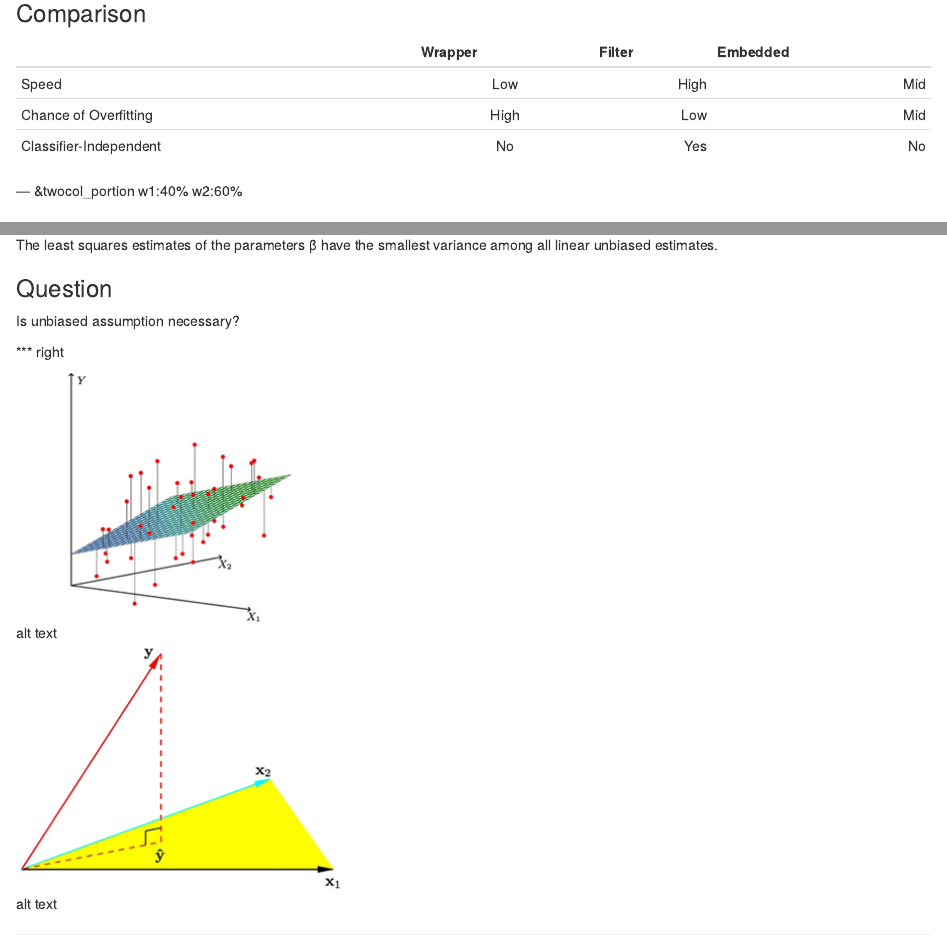
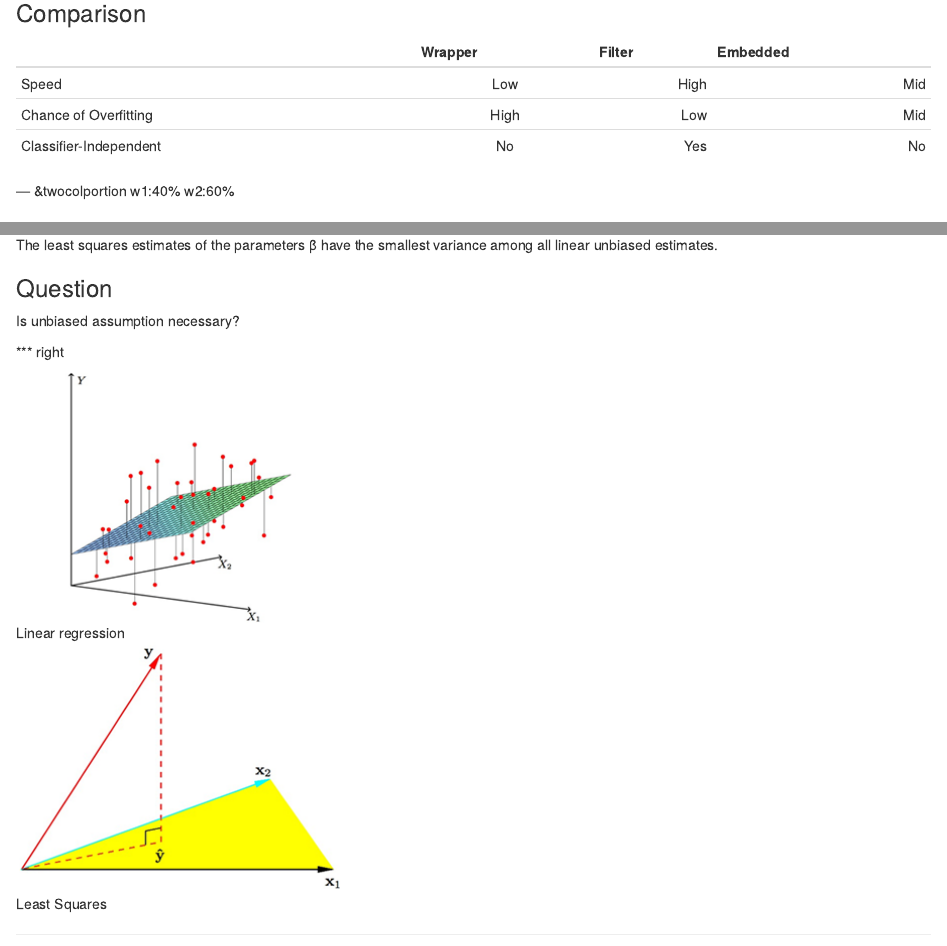
Before and after one commit to tkcrown/sparse_model_slides, an R Markdown document (index.Rmd): the page in a window 1100 px wide, from 2360 px down, and a second part further down, joined at a grey line. Rendered offline with R 4.5, knitr and Pandoc, with nearby package versions.

Commit message:
publishing deck

```diff
--- a/index.Rmd
+++ b/index.Rmd
@@ -128,7 +128,7 @@ Feature extraction applies.
 | Chance of Overfitting| High   | Low   | Mid|
 | Classifier-Independent | No   | Yes   | No  |
 
---- &twocol_portion w1:40% w2:60%
+--- &twocolportion w1:40% w2:60%
 
 ## Feature Extraction
 
@@ -186,9 +186,9 @@ Is unbiased assumption necessary?
 
 *** right
 
-![alt text](./assets/img/lr.png "Linear regression")
+![Linear regression](assets/img/lr.png "Linear regression")
 
-![alt text](./assets/img/ls.png "Least squares")
+![Least Squares](assets/img/ls.png "Least squares")
 
 ---
 
```
Also changed, not shown: index.html, index.md, index.Rmd (4 more changed lines).
